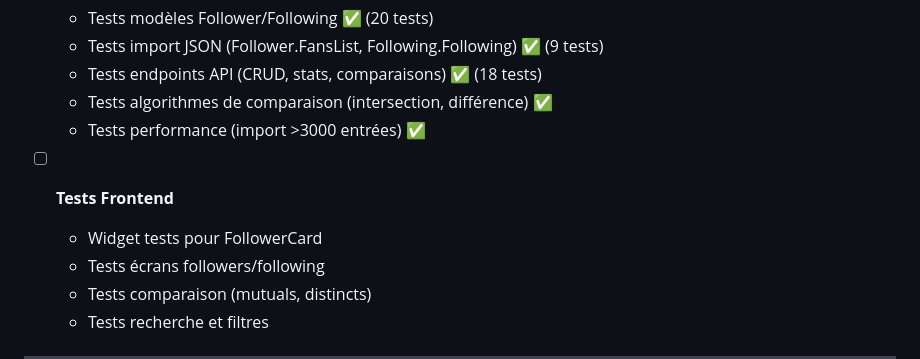
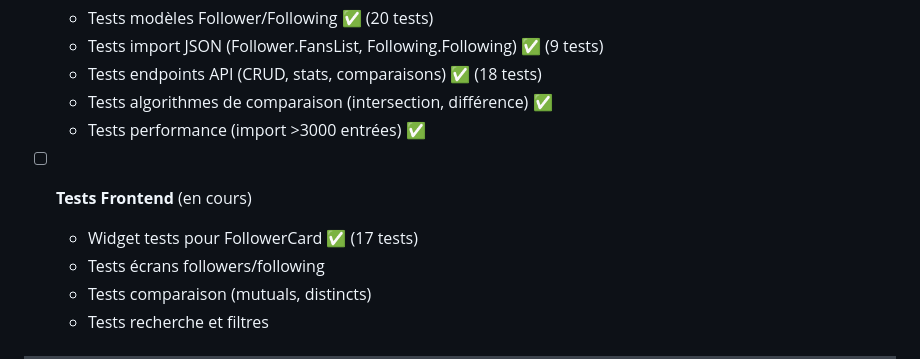
Before and after one commit to NawfalRAZOUK7/tiktok-analytics, a Markdown page: ROADMAP_2.md, the part around the change. Drawn GitHub-style.

Commit message:
docs: Update ROADMAP - FollowerCard tests complete ✅

```diff
--- a/ROADMAP_2.md
+++ b/ROADMAP_2.md
@@ -156,8 +156,8 @@
   - Tests algorithmes de comparaison (intersection, différence) ✅
   - Tests performance (import >3000 entrées) ✅
 
-- [ ] **Tests Frontend**
-  - Widget tests pour FollowerCard
+- [ ] **Tests Frontend** (en cours)
+  - Widget tests pour FollowerCard ✅ (17 tests)
   - Tests écrans followers/following
   - Tests comparaison (mutuals, distincts)
   - Tests recherche et filtres
```
